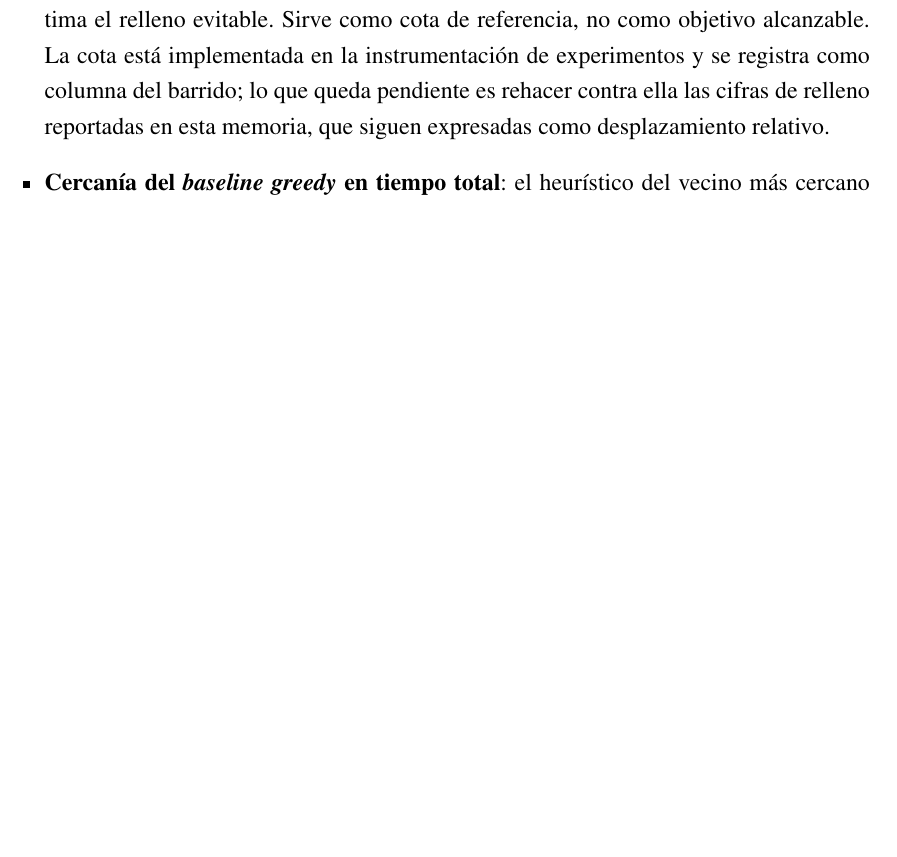
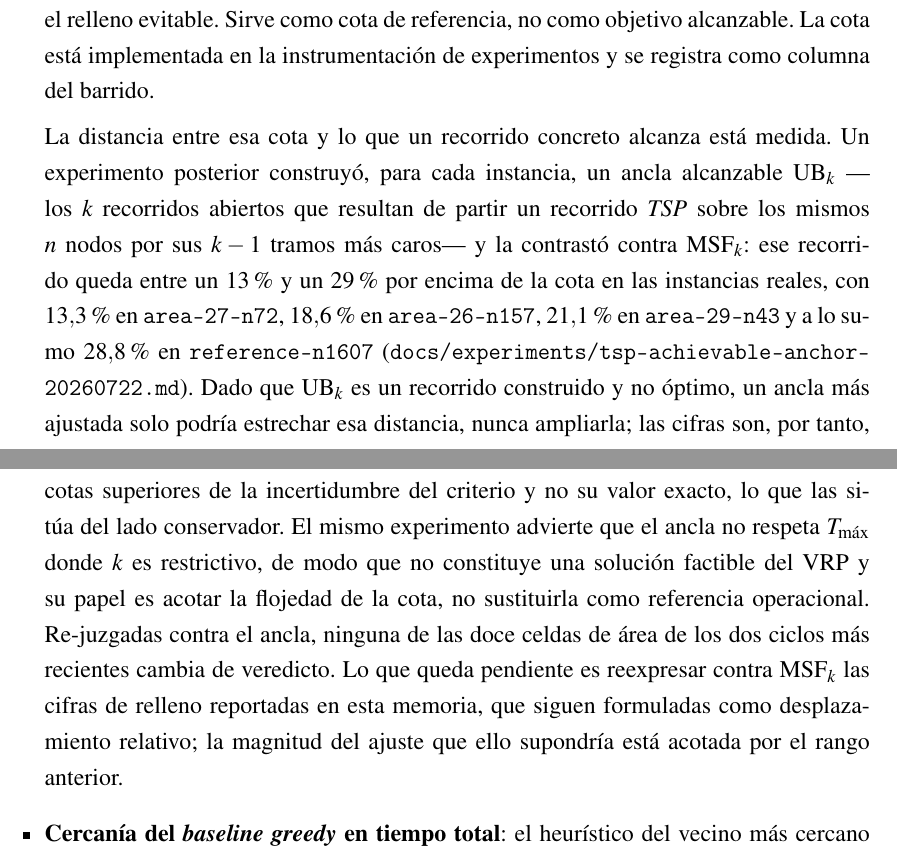
Before and after one commit to AlbertoZuiga/arbocensus, a LaTeX thesis (docs/thesis/main.tex, which reads docs/thesis/secciones/03-resultados.tex): part of page 51 of 61 before the commit and two parts of pages 51 and 52 of 61 after it, the two joined at a grey line, cut so that both start at the same text, the shorter picture padded with empty space. Compiled offline with pdfLaTeX.

Commit message:
docs(core): cuantificar la flojedad de la cota MSF_k
El item de limitacion introducia MSF_k como referencia sin medir cuanto
se aleja de un recorrido alcanzable, y cerraba como si nada hubiera
medido. El ciclo del ancla alcanzable ya midio esa brecha.

Se cita el rango 13-29 % con las cuatro cifras por instancia, se declara
que son cotas superiores de la incertidumbre (UB_k es construido, no
optimo, y un ancla mas ajustada solo estrecharia la brecha) y se advierte
que el ancla no respeta T_max donde k binda, por lo que no es solucion
factible del VRP.

Co-Authored-By: Claude Opus 4.8 <noreply@anthropic.com>

```diff
--- a/docs/thesis/secciones/03-resultados.tex
+++ b/docs/thesis/secciones/03-resultados.tex
@@ -979,10 +979,29 @@ iteración de Arbocensus.
   que todo recorrido sí satisface, de modo que el óptimo real se sitúa en general por
   encima de $\text{MSF}_k$ y el exceso medido sobre ella sobreestima el relleno
   evitable. Sirve como cota de referencia, no como objetivo alcanzable. La cota está
-  implementada en la
-  instrumentación de experimentos y se registra como columna del barrido; lo que queda
-  pendiente es rehacer contra ella las cifras de relleno reportadas en esta memoria,
-  que siguen expresadas como desplazamiento relativo.
+  implementada en la instrumentación de experimentos y se registra como columna del
+  barrido.
+
+  La distancia entre esa cota y lo que un recorrido concreto alcanza está medida. Un
+  experimento posterior construyó, para cada instancia, un ancla alcanzable
+  $\text{UB}_k$ ---los $k$ recorridos abiertos que resultan de partir un recorrido
+  \textit{TSP} sobre los mismos $n$ nodos por sus $k-1$ tramos más caros--- y la
+  contrastó contra $\text{MSF}_k$: ese recorrido queda entre un $13$\,\% y un
+  $29$\,\% por encima de la cota en las instancias reales, con $13{,}3$\,\% en \texttt{area-27-n72},
+  $18{,}6$\,\% en \texttt{area-26-n157}, $21{,}1$\,\% en \texttt{area-29-n43} y a lo
+  sumo $28{,}8$\,\% en \texttt{reference-n1607}
+  (\texttt{docs/experiments/tsp-achievable-anchor-20260722.md}). Dado que
+  $\text{UB}_k$ es un recorrido construido y no óptimo, un ancla más ajustada solo
+  podría estrechar esa distancia, nunca ampliarla; las cifras son, por tanto, cotas
+  superiores de la incertidumbre del criterio y no su valor exacto, lo que las sitúa
+  del lado conservador. El mismo experimento advierte que el ancla no respeta
+  $T_{\max}$ donde $k$ es restrictivo, de modo que no constituye una solución factible
+  del VRP y su papel es acotar la flojedad de la cota, no sustituirla como referencia
+  operacional. Re-juzgadas contra el ancla, ninguna de las doce celdas de área de
+  los dos ciclos más recientes cambia de veredicto. Lo que queda pendiente es reexpresar contra
+  $\text{MSF}_k$ las cifras de relleno reportadas en esta memoria, que siguen
+  formuladas como desplazamiento relativo; la magnitud del ajuste que ello supondría
+  está acotada por el rango anterior.
 
   \item \textbf{Cercanía del \textit{baseline greedy} en tiempo total}: el heurístico del
   vecino más cercano genera un tiempo de desplazamiento total solo un $4{,}3$\,\% superior
```
